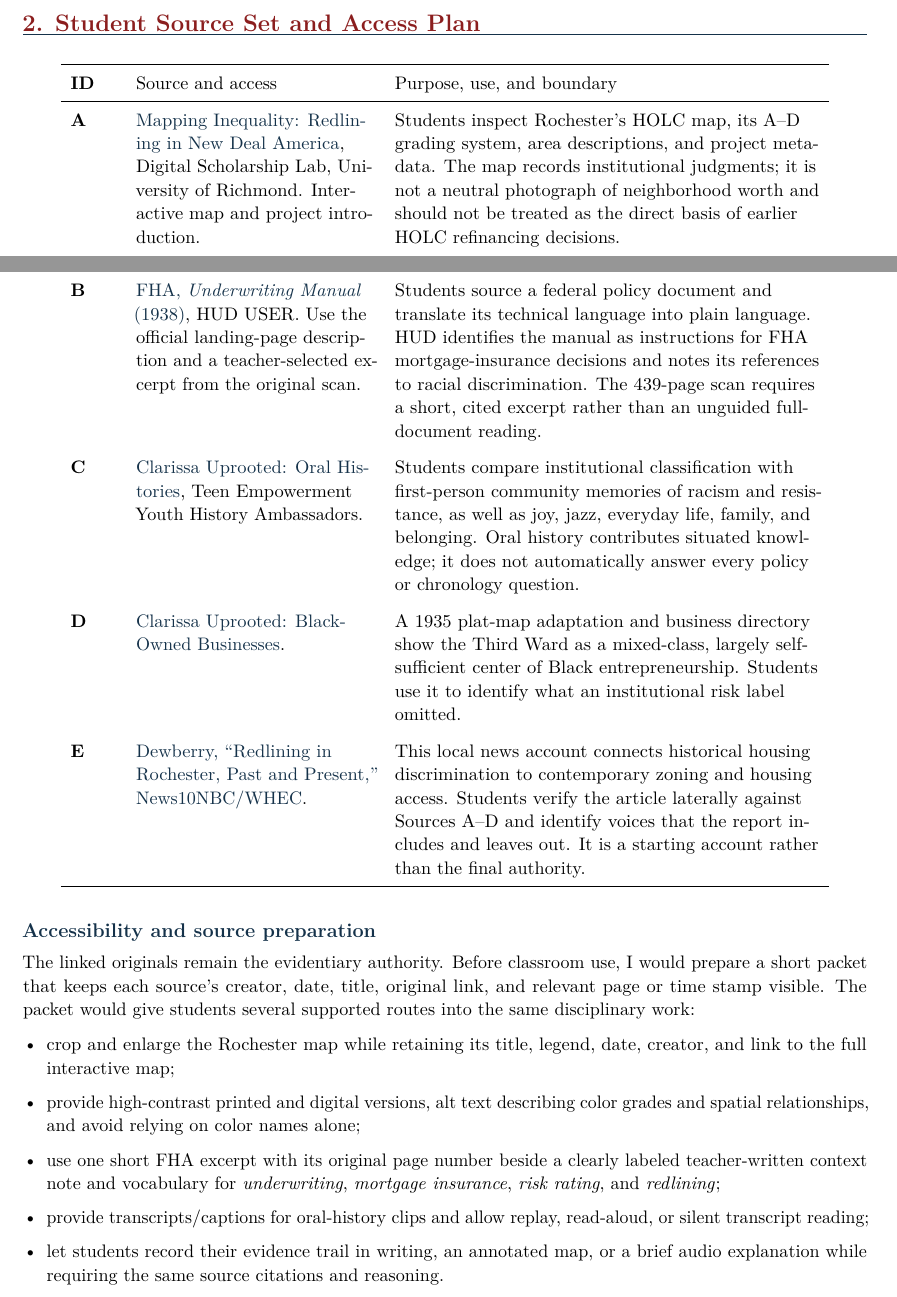
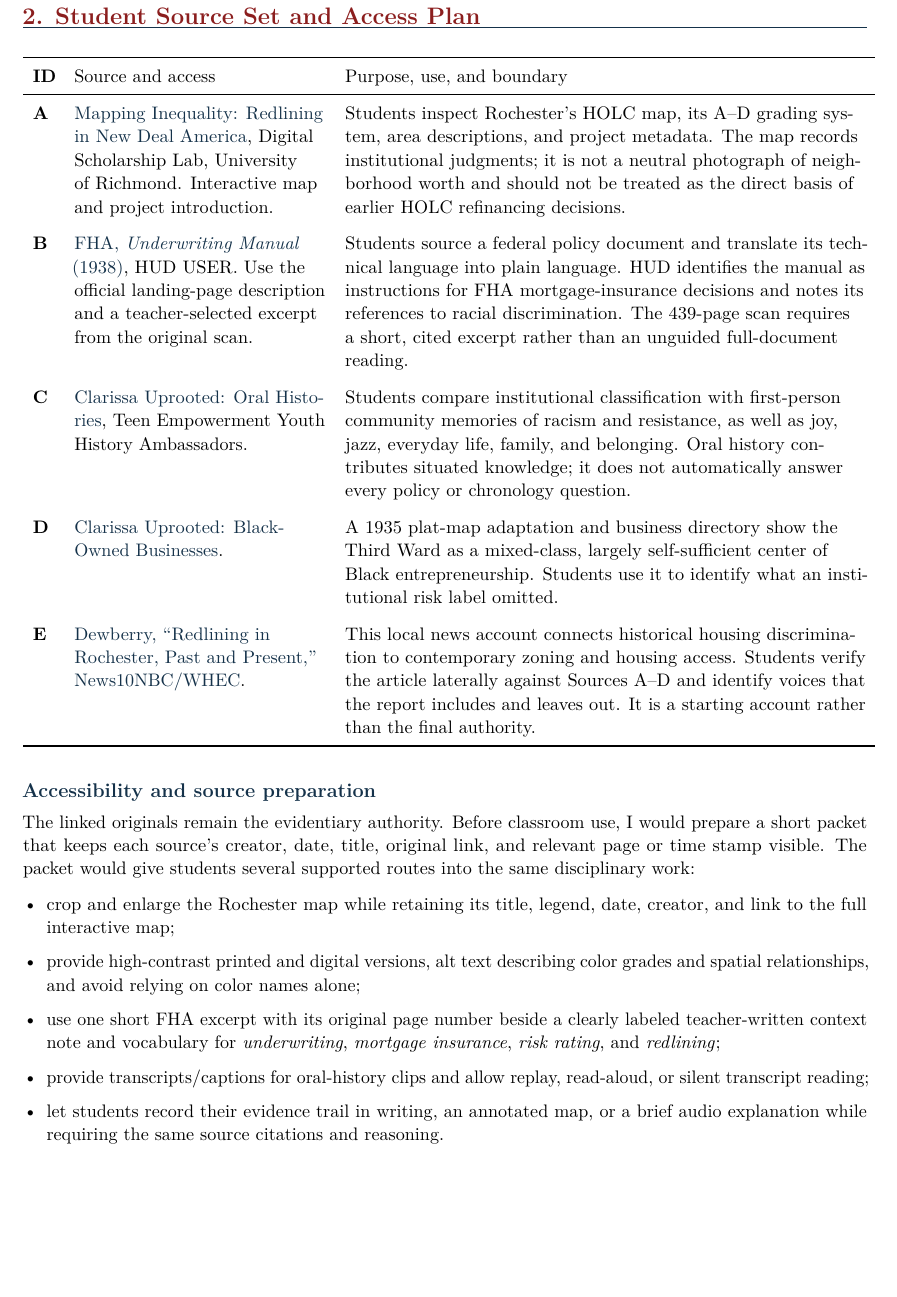
Before and after one commit to pzg8794/EDE477-Social_Studies_Major_Project-Journal, a LaTeX document (main.tex): two parts of pages 2 and 3 of 7 before the commit and part of page 3 of 7 after it, the two joined at a grey line, cut so that both start at the same text, the shorter picture padded with empty space. Compiled offline with pdfLaTeX.

Commit message:
Updates from Overleaf

```diff
--- a/main.tex
+++ b/main.tex
@@ -94,7 +96,7 @@ Redlining is usually introduced as housing history, but it also helps students a
 \projectsection{2. Student Source Set and Access Plan}
 
 \renewcommand{\arraystretch}{1.18}
-\begin{longtable}{>{\bfseries\RaggedRight\arraybackslash}p{0.38in} >{\RaggedRight\arraybackslash}p{2.0in} >{\RaggedRight\arraybackslash}p{3.55in}}
+\begin{longtable}{>{\bfseries\RaggedRight\arraybackslash}p{0.18in} >{\RaggedRight\arraybackslash}p{2.10in} >{\RaggedRight\arraybackslash}p{4.35in}}
 \toprule
 ID & Source and access & Purpose, use, and boundary \\
 \midrule
```
Also changed, not shown: main.tex (3 more changed lines).
